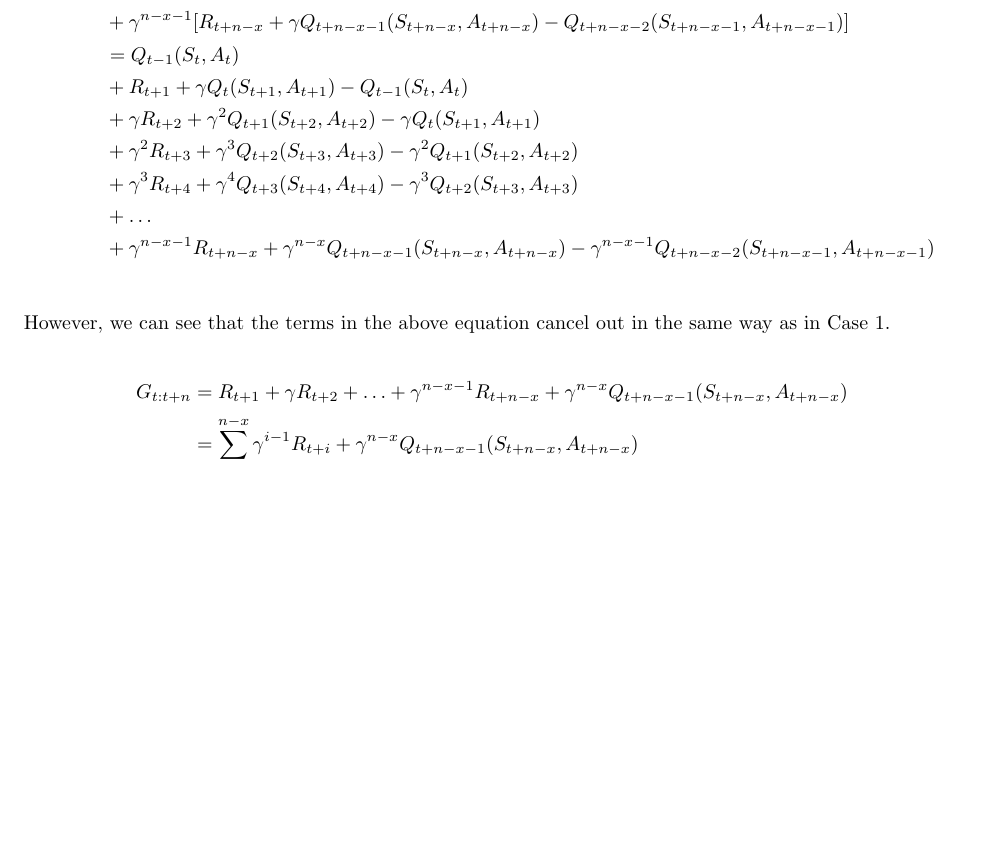
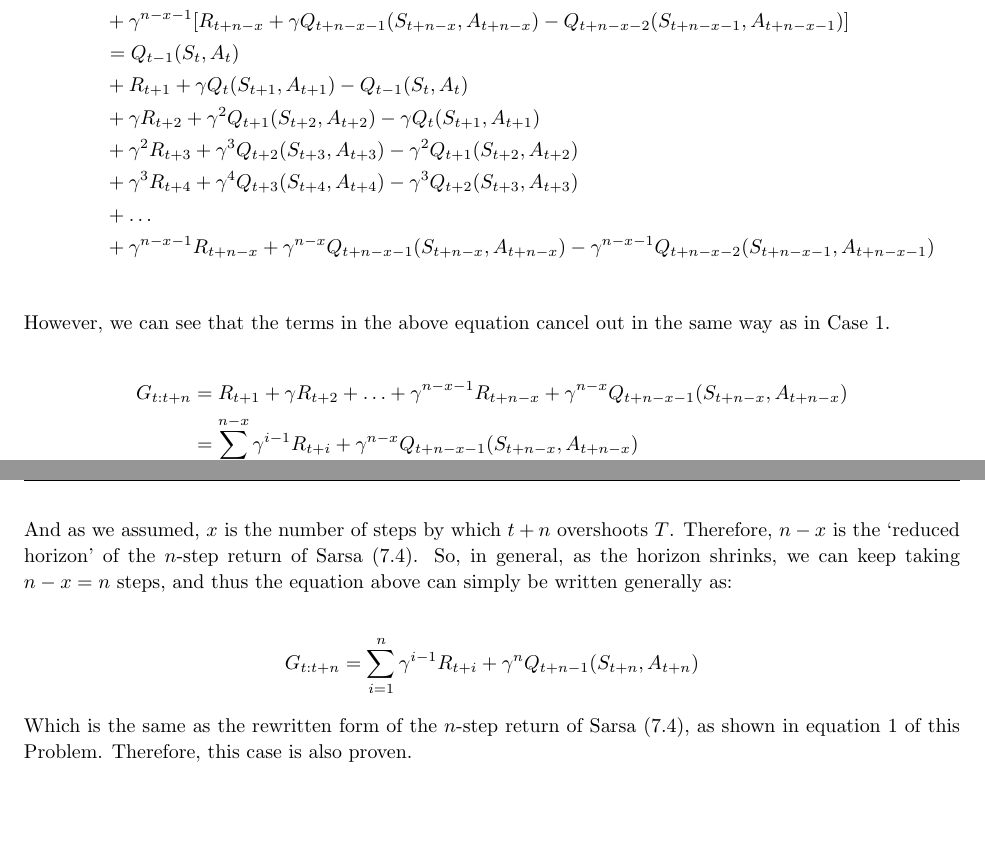
Before and after one commit to arjangupta/rbe595-rl, a LaTeX document (week9/week9.tex): part of page 7 of 7 before the commit and two parts of pages 7 and 8 of 8 after it, the two joined at a grey line, cut so that both start at the same text, the shorter picture padded with empty space. Compiled offline with pdfLaTeX.

Commit message:
Write the rest of the lat answer, week 9

```diff
--- a/week9/week9.tex
+++ b/week9/week9.tex
@@ -405,6 +405,17 @@
                   &= \sum_{i=1}^{n-x} \gamma^{i-1} R_{t+i} + \gamma^{n-x} Q_{t+n-x-1}(S_{t+n-x}, A_{t+n-x})
     \end{align*}
 
+    And as we assumed, $x$ is the number of steps by which $t+n$ overshoots $T$. Therefore, $n-x$ is
+    the `reduced horizon' of the $n$-step return of Sarsa (7.4). So, in general, as the horizon
+    shrinks, we can keep taking $n-x = n$ steps, and thus the equation above can simply be written
+    generally as:
+
+    \begin{align*}
+        G_{t:t+n} &= \sum_{i=1}^{n} \gamma^{i-1} R_{t+i} + \gamma^{n} Q_{t+n-1}(S_{t+n}, A_{t+n})
+    \end{align*}
+
+    Which is the same as the rewritten form of the $n$-step return of Sarsa (7.4), as shown in
+    equation 1 of this Problem. Therefore, this case is also proven.\\
 
 \end{homeworkProblem}
 
```
Also changed, not shown: week9/week9.pdf.
